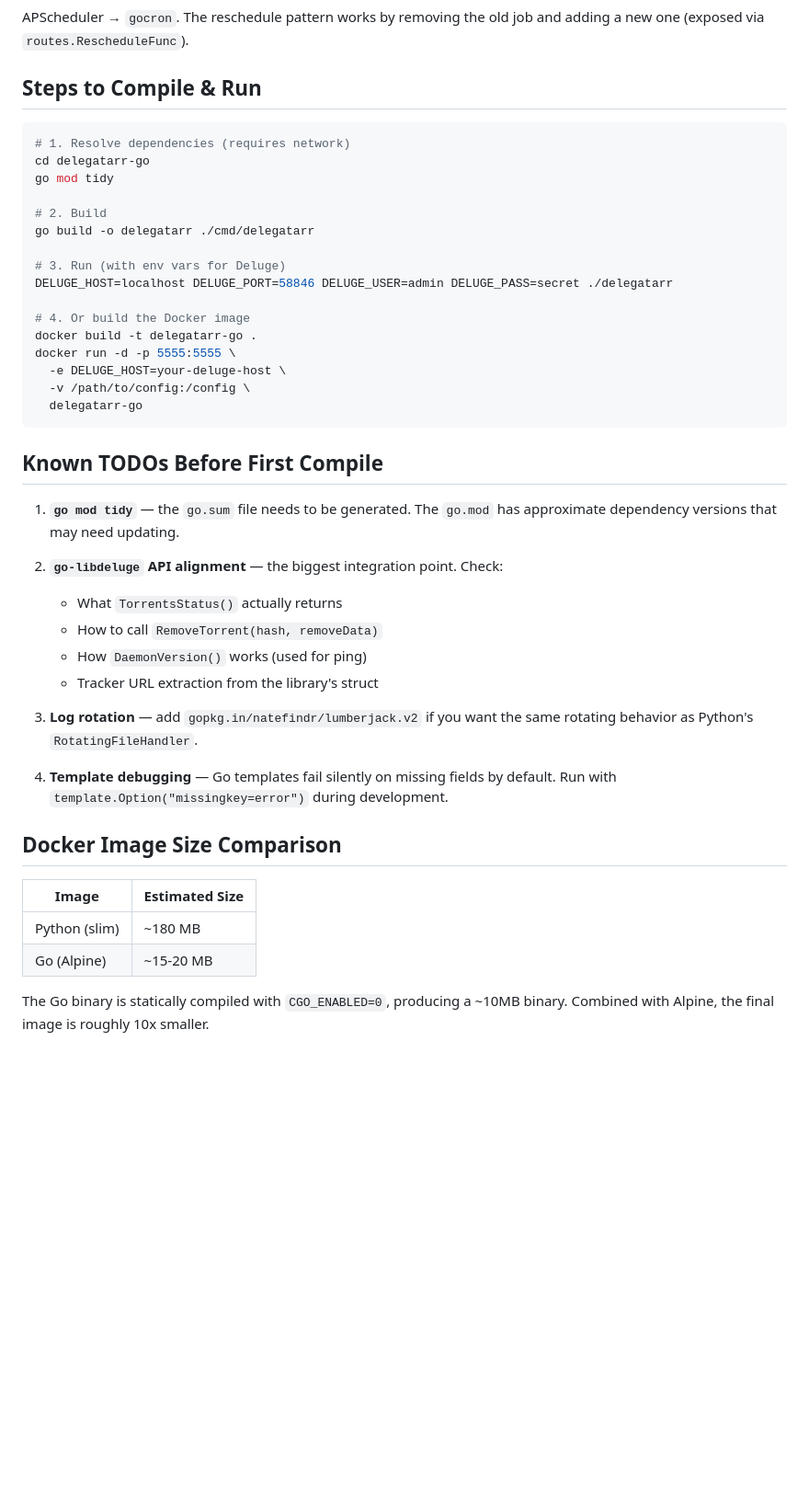
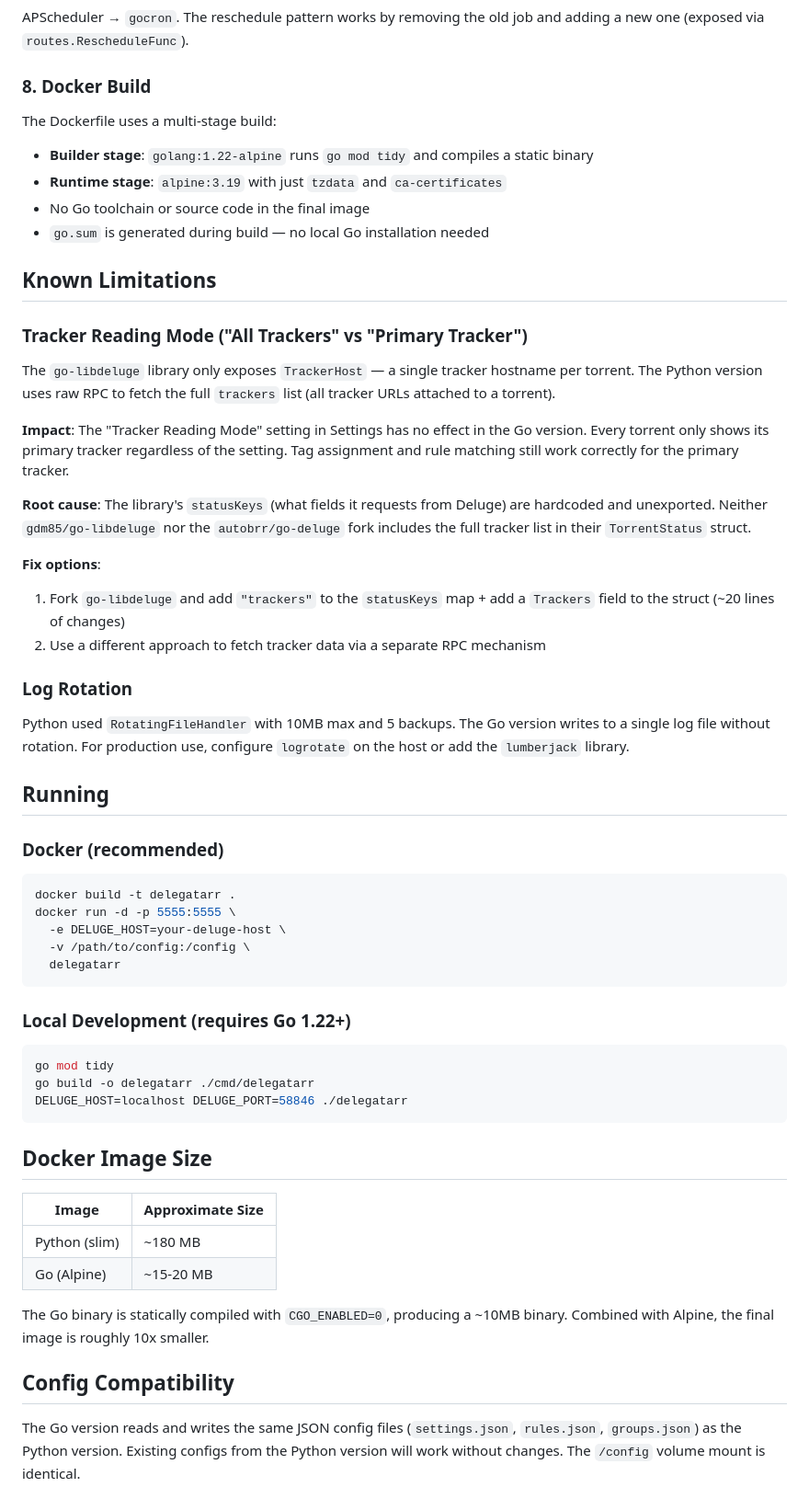
Before and after one commit to Krimlocke/delegatarr, a Markdown page: MIGRATION.md, the part around one of its changes. Shown at 92% size. Rendered like a GitHub page; blank space fills up the shorter version.

Commit message:
Add files via upload
Migration comparing the Py version to the newer Go version.

````diff
--- a/MIGRATION.md
+++ b/MIGRATION.md
@@ -46,45 +58,55 @@ Python's `RotatingFileHandler` is replaced with Go's `log` package writing to a
 APScheduler → `gocron`. The reschedule pattern works by removing the old job and adding a new one (exposed via `routes.RescheduleFunc`).
 
-## Steps to Compile & Run
+### 8. Docker Build
+The Dockerfile uses a multi-stage build:
+- **Builder stage**: `golang:1.22-alpine` runs `go mod tidy` and compiles a static binary
+- **Runtime stage**: `alpine:3.19` with just `tzdata` and `ca-certificates`
+- No Go toolchain or source code in the final image
+- `go.sum` is generated during build — no local Go installation needed
 
+## Known Limitations
+
+### Tracker Reading Mode ("All Trackers" vs "Primary Tracker")
+The `go-libdeluge` library only exposes `TrackerHost` — a single tracker hostname per torrent. The Python version uses raw RPC to fetch the full `trackers` list (all tracker URLs attached to a torrent).
+
+**Impact**: The "Tracker Reading Mode" setting in Settings has no effect in the Go version. Every torrent only shows its primary tracker regardless of the setting. Tag assignment and rule matching still work correctly for the primary tracker.
+
+**Root cause**: The library's `statusKeys` (what fields it requests from Deluge) are hardcoded and unexported. Neither `gdm85/go-libdeluge` nor the `autobrr/go-deluge` fork includes the full tracker list in their `TorrentStatus` struct.
+
+**Fix options**:
+1. Fork `go-libdeluge` and add `"trackers"` to the `statusKeys` map + add a `Trackers` field to the struct (~20 lines of changes)
+2. Use a different approach to fetch tracker data via a separate RPC mechanism
+
+### Log Rotation
+Python used `RotatingFileHandler` with 10MB max and 5 backups. The Go version writes to a single log file without rotation. For production use, configure `logrotate` on the host or add the `lumberjack` library.
+
+## Running
+
+### Docker (recommended)
 ```bash
-# 1. Resolve dependencies (requires network)
-cd delegatarr-go
-go mod tidy
-
-# 2. Build
-go build -o delegatarr ./cmd/delegatarr
-
-# 3. Run (with env vars for Deluge)
-DELUGE_HOST=localhost DELUGE_PORT=58846 DELUGE_USER=admin DELUGE_PASS=secret ./delegatarr
-
-# 4. Or build the Docker image
-docker build -t delegatarr-go .
+docker build -t delegatarr .
 docker run -d -p 5555:5555 \
   -e DELUGE_HOST=your-deluge-host \
   -v /path/to/config:/config \
-  delegatarr-go
+  delegatarr
 ```
 
-## Known TODOs Before First Compile
+### Local Development (requires Go 1.22+)
+```bash
+go mod tidy
+go build -o delegatarr ./cmd/delegatarr
+DELUGE_HOST=localhost DELUGE_PORT=58846 ./delegatarr
+```
 
-1. **`go mod tidy`** — the `go.sum` file needs to be generated. The `go.mod` has approximate dependency versions that may need updating.
+## Docker Image Size
 
-2. **`go-libdeluge` API alignment** — the biggest integration point. Check:
-   - What `TorrentsStatus()` actually returns
-   - How to call `RemoveTorrent(hash, removeData)`
-   - How `DaemonVersion()` works (used for ping)
-   - Tracker URL extraction from the library's struct
-
-3. **Log rotation** — add `gopkg.in/natefindr/lumberjack.v2` if you want the same rotating behavior as Python's `RotatingFileHandler`.
-
-4. **Template debugging** — Go templates fail silently on missing fields by default. Run with `template.Option("missingkey=error")` during development.
-
-## Docker Image Size Comparison
-
-| Image         | Estimated Size |
-|---------------|---------------|
-| Python (slim) | ~180 MB       |
-| Go (Alpine)   | ~15-20 MB     |
+| Image         | Approximate Size |
+|---------------|-----------------|
+| Python (slim) | ~180 MB         |
+| Go (Alpine)   | ~15-20 MB       |
 
 The Go binary is statically compiled with `CGO_ENABLED=0`, producing a ~10MB binary. Combined with Alpine, the final image is roughly 10x smaller.
+
+## Config Compatibility
+
+The Go version reads and writes the same JSON config files (`settings.json`, `rules.json`, `groups.json`) as the Python version. Existing configs from the Python version will work without changes. The `/config` volume mount is identical.
````
Also changed, not shown: other parts of MIGRATION.md (+34 -22 lines).
